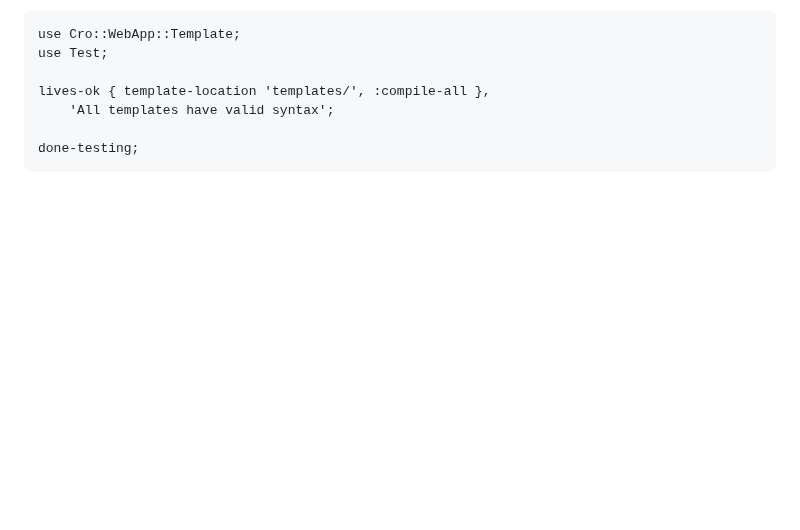
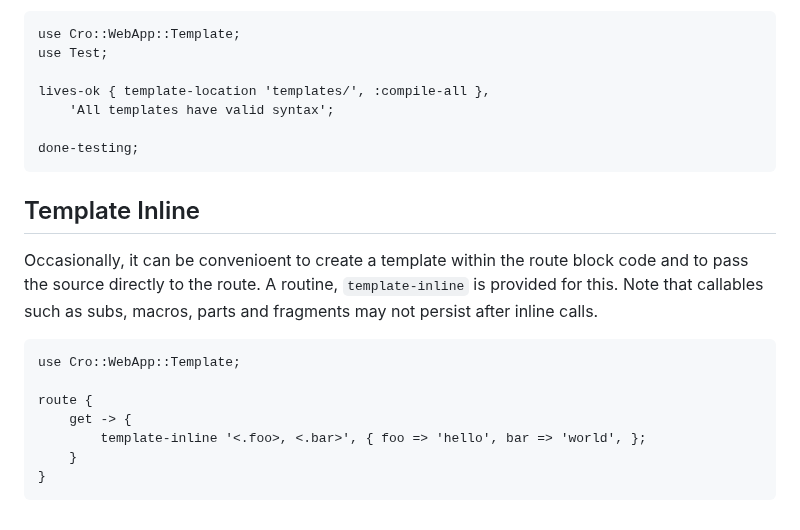
Before and after one commit to croservices/cro-website, a Markdown page: docs/reference/cro-webapp-template.md, the part around the change. Rendered like a GitHub page; blank space fills up the shorter version.

Commit message:
Add `template-inline`
Documentation for the `template-inline` PR

````diff
--- a/docs/reference/cro-webapp-template.md
+++ b/docs/reference/cro-webapp-template.md
@@ -151,3 +151,20 @@ lives-ok { template-location 'templates/', :compile-all },
 
 done-testing;
 ```
+
+## Template Inline
+
+Occasionally, it can be convenioent to create a template within the route
+block code and to pass the source directly to the route. A routine,
+`template-inline` is provided for this. Note that callables such as
+subs, macros, parts and fragments may not persist after inline calls.
+
+```
+use Cro::WebApp::Template;
+
+route {
+    get -> {
+        template-inline '<.foo>, <.bar>', { foo => 'hello', bar => 'world', };
+    }
+}
+```
````
